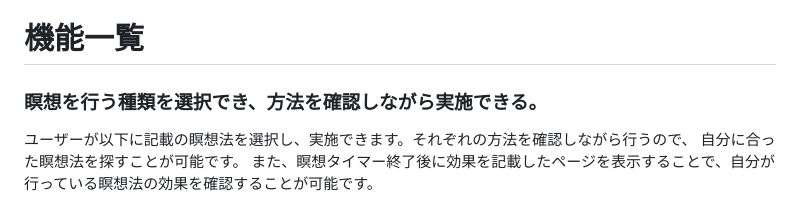
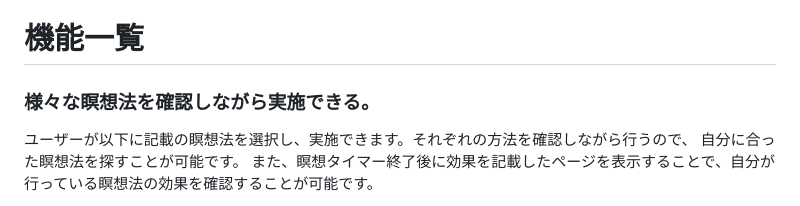
Before and after one commit to ushijimakunn/pramana, a Markdown page: README.md, the part around the change. Drawn GitHub-style.

Commit message:
Read meの修正

```diff
--- a/README.md
+++ b/README.md
@@ -9,7 +9,7 @@
 
 # 機能一覧
 
-### 瞑想を行う種類を選択でき、方法を確認しながら実施できる。
+### 様々な瞑想法を確認しながら実施できる。
 ユーザーが以下に記載の瞑想法を選択し、実施できます。それぞれの方法を確認しながら行うので、
 自分に合った瞑想法を探すことが可能です。
 また、瞑想タイマー終了後に効果を記載したページを表示することで、自分が行っている瞑想法の効果を確認することが可能です。
```
